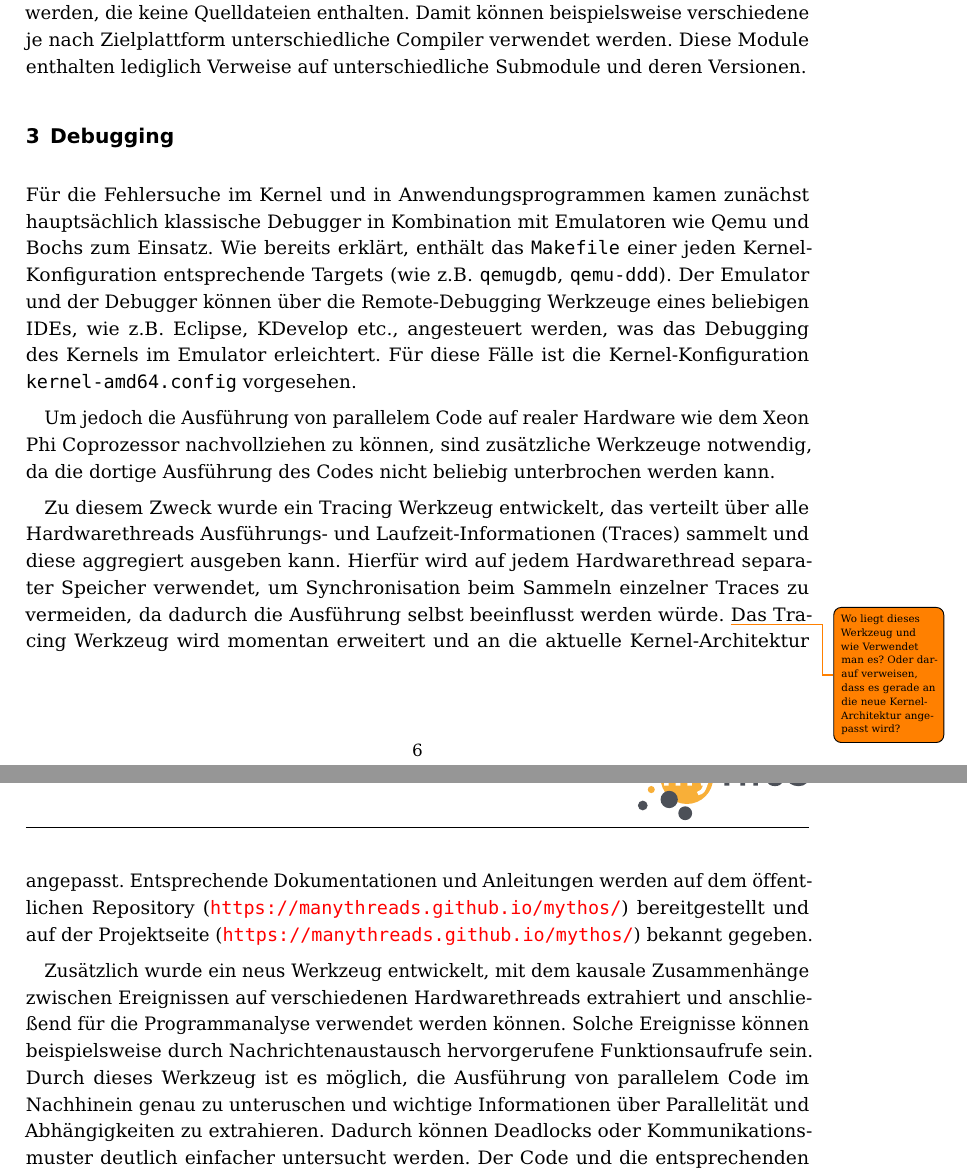
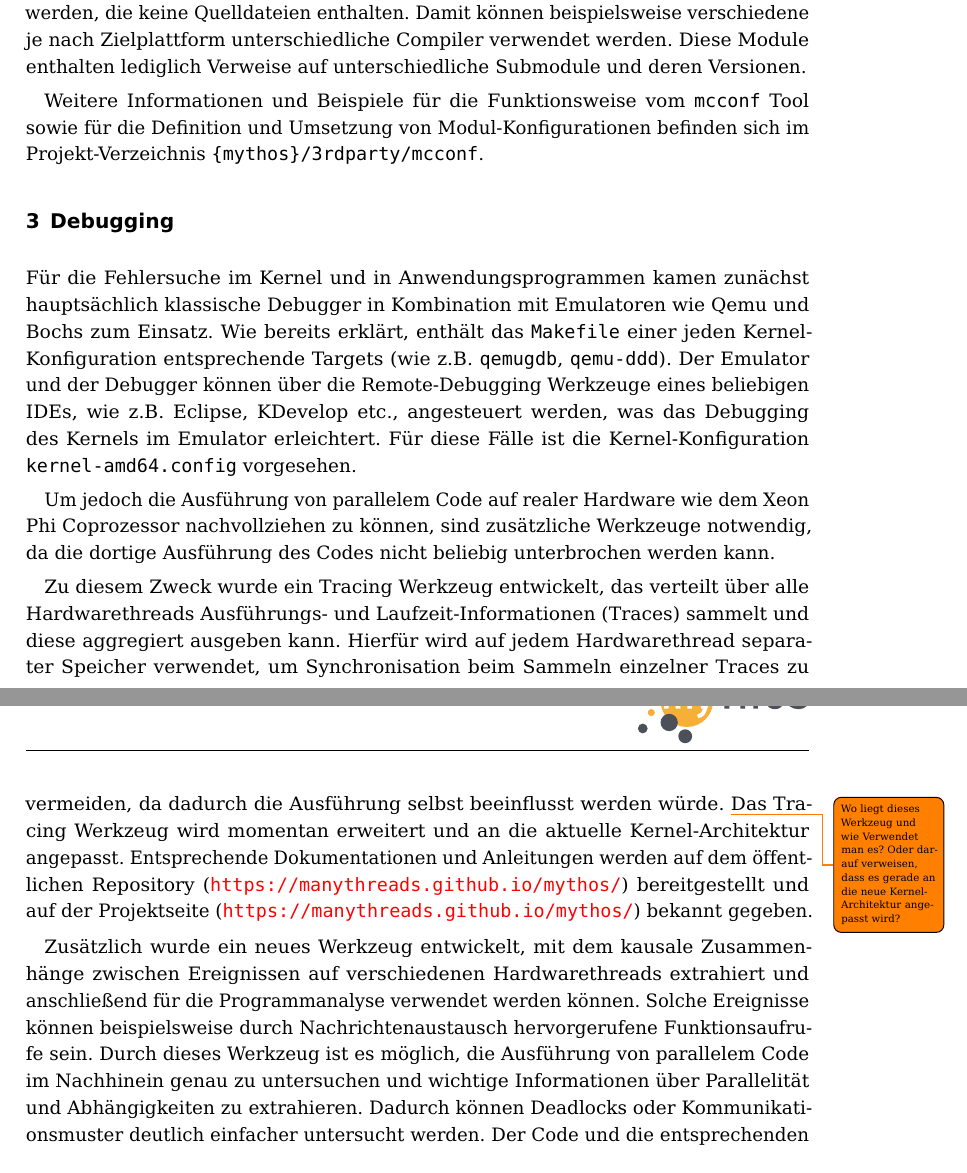
Before and after one commit to ManyThreads/mythos, a LaTeX paper (doc/deliverables/D4_2_2_Developer_Tools.tex): two parts of pages 6 and 7 of 7, joined at a grey line, cut so that both start at the same text. Compiled offline with pdfLaTeX.

Commit message:
D4.2.2 minor changes

```diff
--- a/doc/deliverables/D4_2_2_Developer_Tools.tex
+++ b/doc/deliverables/D4_2_2_Developer_Tools.tex
@@ -172,7 +172,12 @@ Für die Konfiguration des Build-Prozesses können separate Module verwendet
 werden, die keine Quelldateien enthalten. Damit können beispielsweise
 verschiedene je nach Zielplattform  unterschiedliche Compiler verwendet werden.
 Diese Module enthalten lediglich Verweise auf unterschiedliche
-Submodule  und deren Versionen.
+Submodule und deren Versionen.
+
+Weitere Informationen und Beispiele für die Funktionsweise vom \texttt{mcconf}
+Tool sowie für die Definition und Umsetzung von
+Modul-Konfigurationen befinden sich im Projekt-Verzeichnis
+\texttt{\{mythos\}/3rdparty/mcconf}.
 
 \section{Debugging}
 Für die Fehlersuche im Kernel und in Anwendungsprogrammen kamen zunächst
@@ -202,13 +207,13 @@ und Anleitungen werden auf dem öffentlichen Repository
 (\url{https://manythreads.github.io/mythos/}) bereitgestellt und auf der
 Projektseite (\url{https://manythreads.github.io/mythos/}) bekannt gegeben.
 
-Zusätzlich wurde ein neus Werkzeug entwickelt, mit dem kausale Zusammenhänge
+Zusätzlich wurde ein neues Werkzeug entwickelt, mit dem kausale Zusammenhänge
 zwischen Ereignissen auf verschiedenen Hardwarethreads extrahiert und
 anschließend für die Programmanalyse verwendet werden können. Solche Ereignisse
 können beispielsweise durch Nachrichtenaustausch hervorgerufene Funktionsaufrufe
 sein. Durch dieses Werkzeug ist es möglich, die Ausführung von parallelem Code
-im Nachhinein genau zu unteruschen und wichtige Informationen über Parallelität und
-Abhängigkeiten zu extrahieren. Dadurch können Deadlocks oder
+im Nachhinein genau zu untersuchen und wichtige Informationen über Parallelität
+und Abhängigkeiten zu extrahieren. Dadurch können Deadlocks oder
 Kommunikationsmuster deutlich einfacher untersucht werden. Der Code und die
 entsprechenden Dokumentationen des Tools werden gerade ebenfalls portiert und
 erweitert und nach einer entsprechenden Evaluation und Testphase öffentlich zur
```
Also changed, not shown: doc/deliverables/D4_2_2_Developer_Tools.tex (18 more changed lines).
